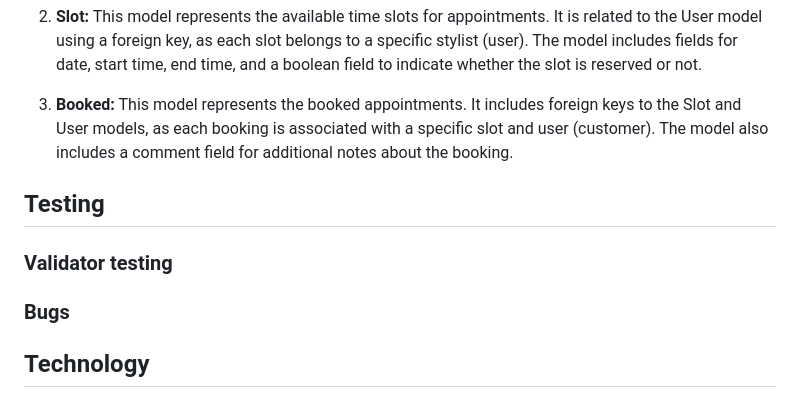
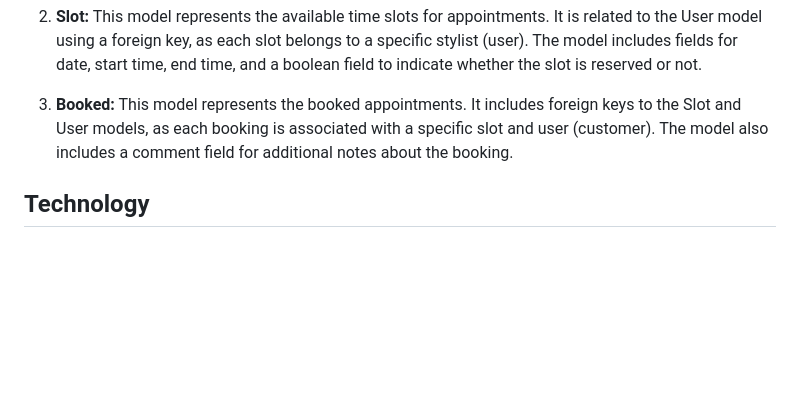
Before and after one commit to Stojj2/Portfolio-Project-4, a Markdown page: README.md, the part around the change. GitHub-like rendering; blank space fills up the shorter version.

```diff
--- a/README.md
+++ b/README.md
@@ -111,16 +111,6 @@ With this application, both salon owners and customers can enjoy a hassle-free a
 3. **Booked:** This model represents the booked appointments. It includes foreign keys to the Slot and User models, as each booking is associated with a specific slot and user (customer). The model also includes a comment field for additional notes about the booking.
 
 
-## Testing
-
-
- ### Validator testing
-
-
-  ### Bugs
-
-
-
 ## Technology
   - **GitPod**
     - GitPod where used for writing all code
```
